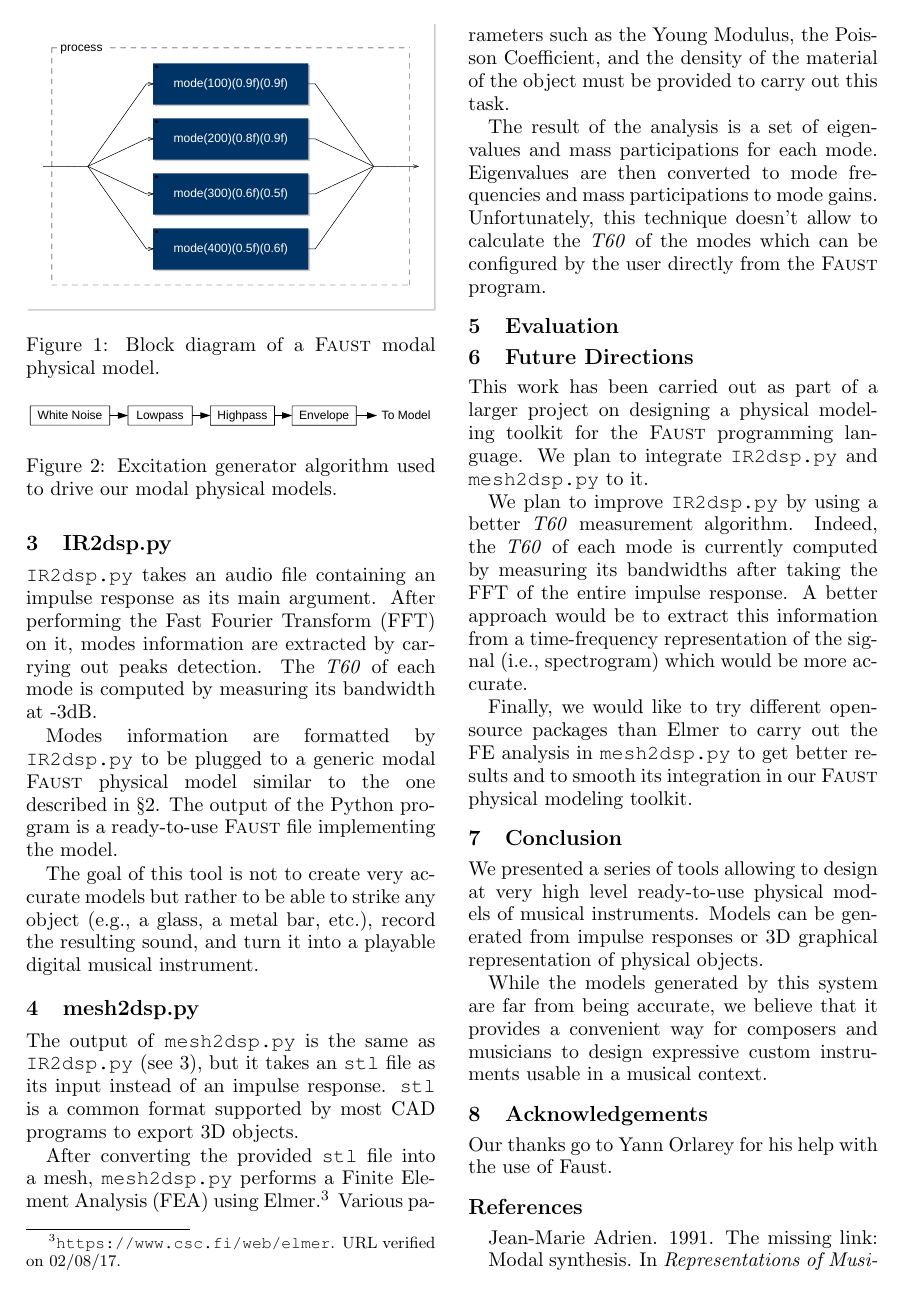
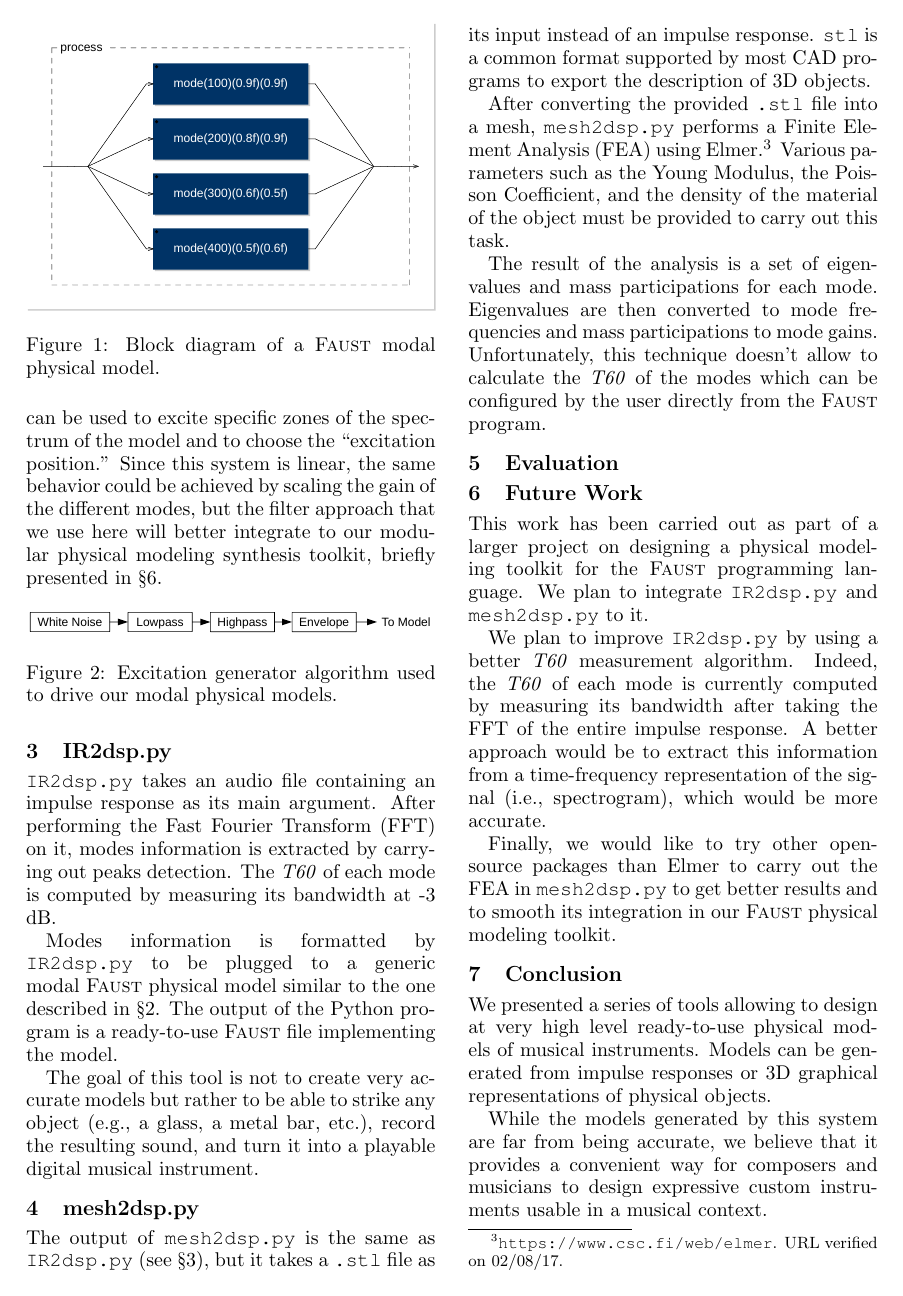
Before and after one commit to rmichon/pmFaust, a LaTeX paper (LAC17/lac2017.tex): page 2 of 3. Compiled offline with pdfLaTeX.

Commit message:
First pass, with minor tweaks.

```diff
--- a/LAC17/lac2017.tex
+++ b/LAC17/lac2017.tex
@@ -8,7 +8,7 @@
 \sloppy
 \newenvironment{contentsmall}{\small}
 
-\title{Impulse-Response and CAD Model Based Physical Modeling in Faust}
+\title{Impulse-Response and CAD-Model-Based \\ Physical Modeling in Faust}
 
 %see lac2015.sty for how to format multiple authors!
 \author
@@ -97,17 +103,17 @@ This type of model can be easily excited by a filtered noise impulse (see Figure
 \section{IR2dsp.py}
 \label{sec:irdsp}
 
-\texttt{IR2dsp.py} takes an audio file containing an impulse response as its main argument. After performing the Fast Fourier Transform (FFT) on it, modes information are extracted by carrying out peaks detection. The \textit{T60} of each mode is computed by measuring its bandwidth at -3dB.
+\texttt{IR2dsp.py} takes an audio file containing an impulse response as its main argument. After performing the Fast Fourier Transform (FFT) on it, modes information is extracted by carrying out peaks detection. The \textit{T60} of each mode is computed by measuring its bandwidth at -3 dB.
 
-Modes information are formatted by \texttt{IR2dsp.py} to be plugged to a generic modal \f{} physical model similar to the one described in \S{}\ref{sec:model}. The output of the Python program is a ready-to-use \f{} file implementing the model.
+Modes information is formatted by \texttt{IR2dsp.py} to be plugged to a generic modal \f{} physical model similar to the one described in \S{}\ref{sec:model}. The output of the Python program is a ready-to-use \f{} file implementing the model.
 
 The goal of this tool is not to create very accurate models but rather to be able to strike any object (e.g., a glass, a metal bar, etc.), record the resulting sound, and turn it into a playable digital musical instrument.
 
 \section{mesh2dsp.py}
 
-The output of \texttt{mesh2dsp.py} is the same as \texttt{IR2dsp.py} (see \ref{sec:irdsp}), but it takes an \texttt{stl} file as its input instead of an impulse response. \texttt{stl} is a common format supported by most CAD programs to export 3D objects.
+The output of \texttt{mesh2dsp.py} is the same as \texttt{IR2dsp.py} (see \S{}\ref{sec:irdsp}), but it takes a \texttt{.stl} file as its input instead of an impulse response. \texttt{stl} is a common format supported by most CAD programs to export the description of 3D objects.
 
-After converting the provided \texttt{stl} file into a mesh, \texttt{mesh2dsp.py} performs a Finite Element Analysis (FEA) using Elmer.\footnote{\texttt{https://www.csc.fi/web/elmer}. URL verified on 02/08/17.} Various parameters such as the Young Modulus, the Poisson Coefficient, and the density of the material of the object must be provided to carry out this task.
+After converting the provided \texttt{.stl} file into a mesh, \texttt{mesh2dsp.py} performs a Finite Element Analysis (FEA) using Elmer.\footnote{\texttt{https://www.csc.fi/web/elmer}. URL verified on 02/08/17.} Various parameters such as the Young Modulus, the Poisson Coefficient, and the density of the material of the object must be provided to carry out this task.
 
 The result of the analysis is a set of eigenvalues and mass participations for each mode. Eigenvalues are then converted to mode frequencies and mass participations to mode gains. Unfortunately, this technique doesn't allow to calculate the \textit{T60} of the modes which can be configured by the user directly from the \f{} program.
 
@@ -117,18 +123,18 @@ The result of the analysis is a set of eigenvalues and mass participations for e
 % For IR2dsp.py may be take an impulse response and compare its spectrogram with the spectrogram of its synthesized version
 % For mes2dsp.py talk about the technical difficulties that you had and about the fact that it doesn't completely work as expected for now
 
-\section{Future Directions}
+\section{Future Work}
 \label{sec:future}
 
 This work has been carried out as part of a larger project on designing a physical modeling toolkit for the \f{} programming language. We plan to integrate \texttt{IR2dsp.py} and \texttt{mesh2dsp.py} to it.
 
-We plan to improve \texttt{IR2dsp.py} by using a better \textit{T60} measurement algorithm. Indeed, the \textit{T60} of each mode is currently computed by measuring its bandwidths after taking the FFT of the entire impulse response. A better approach would be to extract this information from a time-frequency representation of the signal (i.e., spectrogram) which would be more accurate.
+We plan to improve \texttt{IR2dsp.py} by using a better \textit{T60} measurement algorithm. Indeed, the \textit{T60} of each mode is currently computed by measuring its bandwidth after taking the FFT of the entire impulse response. A better approach would be to extract this information from a time-frequency representation of the signal (i.e., spectrogram), which would be more accurate.
 
-Finally, we would like to try different open-source packages than Elmer to carry out the FE analysis in \texttt{mesh2dsp.py} to get better results and to smooth its integration in our \f{} physical modeling toolkit.
+Finally, we would like to try other open-source packages than Elmer to carry out the FEA in \texttt{mesh2dsp.py} to get better results and to smooth its integration in our \f{} physical modeling toolkit.
 
 \section{Conclusion}
 
-We presented a series of tools allowing to design at very high level ready-to-use physical models of musical instruments. Models can be generated from impulse responses or 3D graphical representation of physical objects.
+We presented a series of tools allowing to design at very high level ready-to-use physical models of musical instruments. Models can be generated from impulse responses or 3D graphical representations of physical objects.
 
 While the models generated by this system are far from being accurate, we believe that it provides a convenient way for composers and musicians to design expressive custom instruments usable in a musical context.
 
```
Also changed, not shown: LAC17/lac2017.tex (30 more changed lines).
